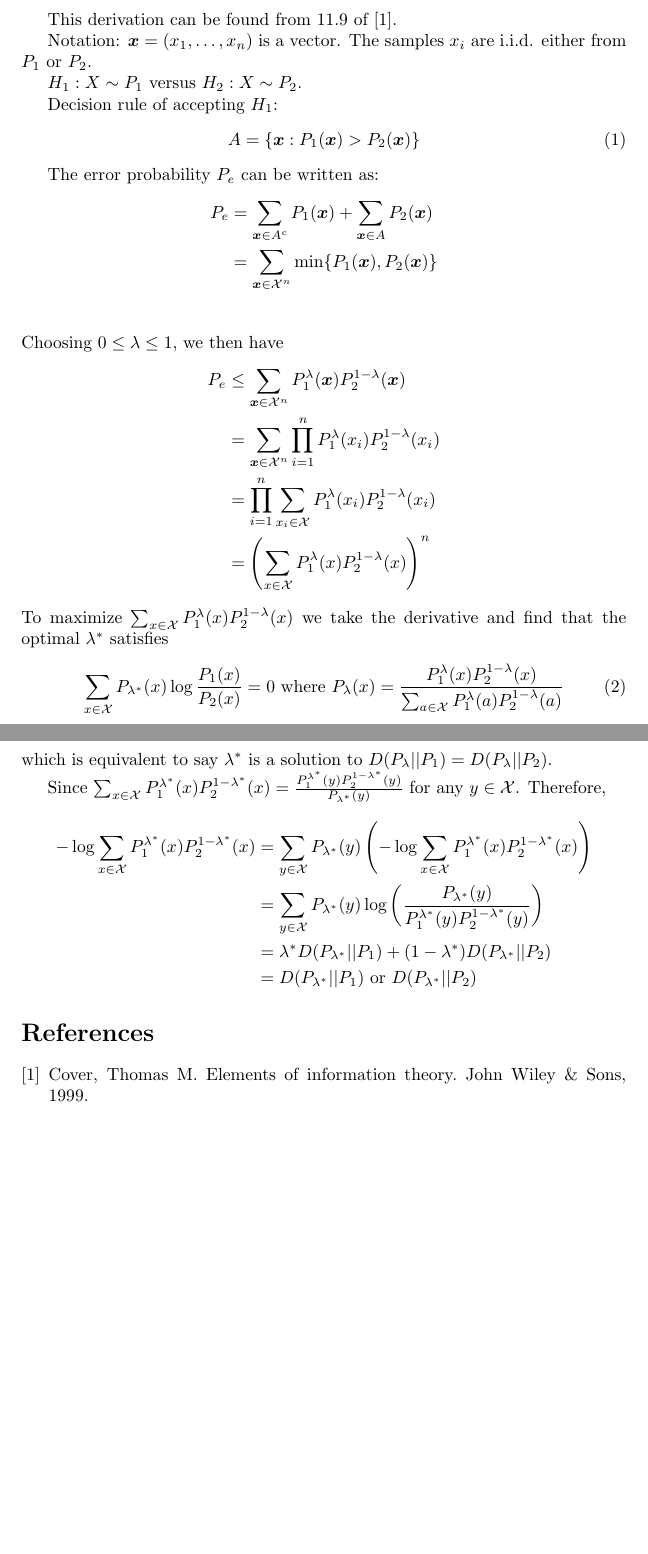
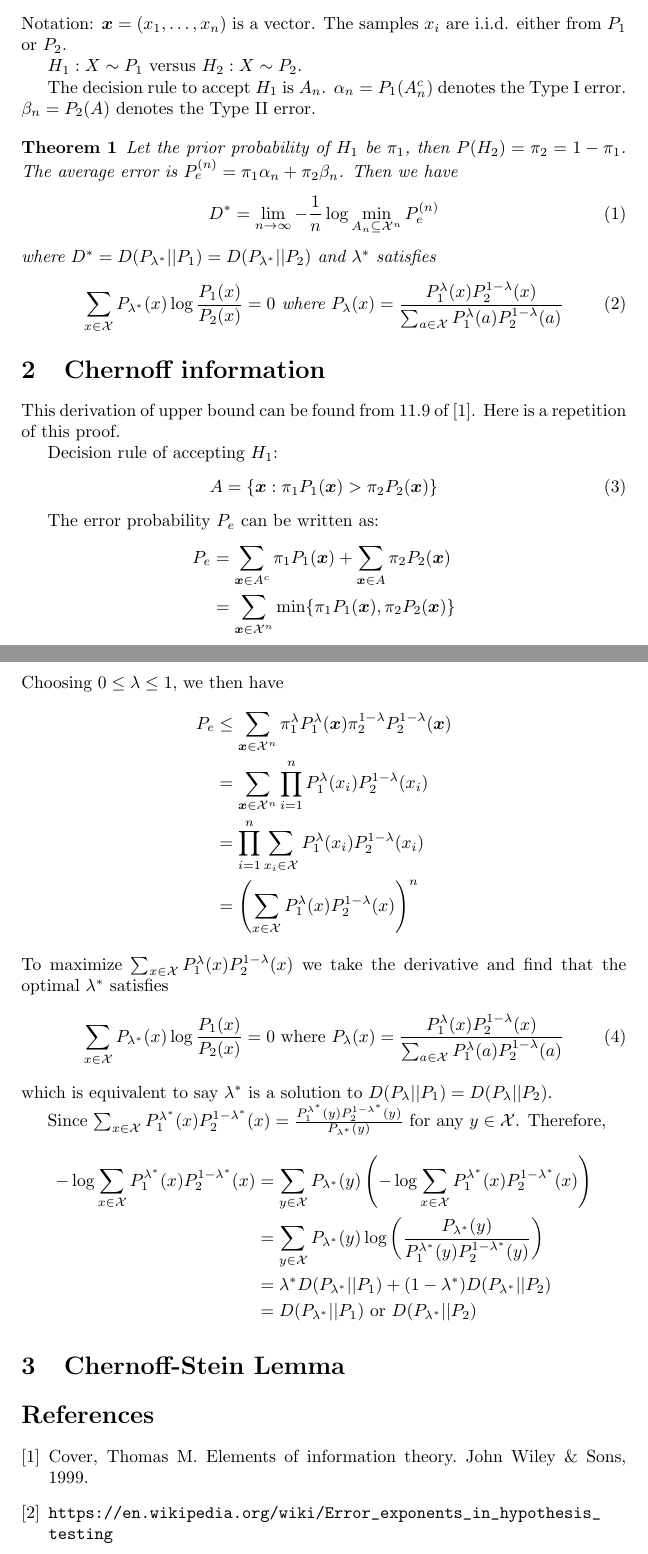
Before and after one commit to zhaofeng-shu33/research_info_related_notes, a LaTeX document (chernoff_bound.tex): two parts of pages 1 and 2 of 2, joined at a grey line, cut so that both start at the same text, the shorter picture padded with empty space. Compiled offline with pdfLaTeX.

Commit message:
add prior

```diff
--- a/chernoff_bound.tex
+++ b/chernoff_bound.tex
@@ -4,2 +5 @@
 \usepackage{amssymb}
-\title{Derivation of Chernoff information bound for Hypothesis Testing Problem}
@@ -6,26 +9,45 @@
 \begin{document}
 \maketitle
-This derivation can be found from 11.9 of \cite{it}.
-
+\section{Formulation}
 Notation: $\bm{x} = (x_1, \dots, x_n)$ is a vector. The samples $x_i$ are i.i.d. either from $P_1$ or $P_2$.
 
 $ H_1: X \sim P_1 $ versus $ H_2:  X \sim P_2 $.
 
+The decision rule to accept $H_1$ is $A_n$.
+$\alpha_n = P_1(A^c_n)$ denotes the Type I error. $\beta_n = P_2(A)$ denotes the Type II error.
+
+\begin{theorem}
+Let the prior probability of $H_1$ be $\pi_1$, then $P(H_2) = \pi_2 = 1 - \pi_1$. The average error is
+$P_e^{(n)} = \pi_1 \alpha_n + \pi_2 \beta_n$. Then we have
+\begin{equation}
+D^* = \lim_{n \to \infty} -\frac{1}{n} \log \min_{A_n \subseteq \mathcal{X}^n} P_e^{(n)}
+\end{equation}
+where $D^* = D(P_{\lambda^*} || P_1) = D(P_{\lambda^*} || P_2)$ and $\lambda^*$ satisfies
+\begin{equation}
+\sum_{x\in \mathcal{X}} P_{\lambda^*}(x) \log \frac{P_1(x)}{P_2(x)} = 0 \textrm{ where }
+P_{\lambda}(x) = \frac{P_1^{\lambda}(x)P_2^{1-\lambda}(x)}{\sum_{a\in \mathcal{X}}P_1^{\lambda}(a)P_2^{1-\lambda}(a)}
+\end{equation}
+
+\end{theorem}
+\section{Chernoff information}
+This derivation of upper bound can be found from 11.9 of \cite{it}. Here is a repetition of this proof.
+
+
 Decision rule of accepting $H_1$:
 \begin{equation}
-A=\{\bm{x}: P_1(\bm{x}) > P_2(\bm{x})\}
+A=\{\bm{x}: \pi_1 P_1(\bm{x}) > \pi_2 P_2(\bm{x})\}
 \end{equation}
 
 The error probability $P_e$ can be written as:
 \begin{align*}
-P_e & = \sum_{\bm{x} \in A^c} P_1(\bm{x})
-+ \sum_{\bm{x} \in A} P_2(\bm{x}) \\
-& = \sum_{\bm{x} \in \mathcal{X}^n} \min \{ P_1(\bm{x}), P_2(\bm{x})\} \\
+P_e & = \sum_{\bm{x} \in A^c} \pi_1 P_1(\bm{x})
++ \sum_{\bm{x} \in A} \pi_2 P_2(\bm{x}) \\
+& = \sum_{\bm{x} \in \mathcal{X}^n} \min \{ \pi_1 P_1(\bm{x}), \pi_2 P_2(\bm{x})\} \\
 \end{align*}
 Choosing $ 0 \leq \lambda \leq 1 $,
 we then have
 \begin{align*}
-P_e & \leq \sum_{\bm{x} \in \mathcal{X}^n}  P_1^{\lambda}(\bm{x})  P_2^{1-\lambda}(\bm{x}) \\
+P_e & \leq \sum_{\bm{x} \in \mathcal{X}^n}  \pi_1^{\lambda} P_1^{\lambda}(\bm{x}) \pi_2^{1-\lambda} P_2^{1-\lambda}(\bm{x}) \\
 & =  \sum_{\bm{x} \in \mathcal{X}^n}  \prod_{i=1}^n P_1^{\lambda}(x_i)  P_2^{1-\lambda}(x_i) \\
 & = \prod_{i=1}^n \sum_{x_i\in \mathcal{X}} P_1^{\lambda}(x_i)  P_2^{1-\lambda}(x_i) \\
 & = \left(\sum_{x\in \mathcal{X}} P_1^{\lambda}(x)  P_2^{1-\lambda}(x)\right)^n
@@ -46,7 +68,10 @@ Since $\sum_{x\in \mathcal{X}} P_1^{\lambda^*}(x)  P_2^{1-\lambda^*}(x) = \frac{
 & = \lambda^* D(P_{\lambda^*} || P_1) + (1-\lambda^*) D(P_{\lambda^*} || P_2) \\
 & = D(P_{\lambda^*} || P_1) \textrm{ or } D(P_{\lambda^*} || P_2)
 \end{align*}
+\section{Chernoff-Stein Lemma}
+
 \begin{thebibliography}{9}
 	\bibitem{it} Cover, Thomas M. Elements of information theory. John Wiley \& Sons, 1999.
+	\bibitem{wiki} \url{https://en.wikipedia.org/wiki/Error_exponents_in_hypothesis_testing}
 \end{thebibliography}
 \end{document}
```
Also changed, not shown: chernoff_bound.tex (4 more changed lines).
